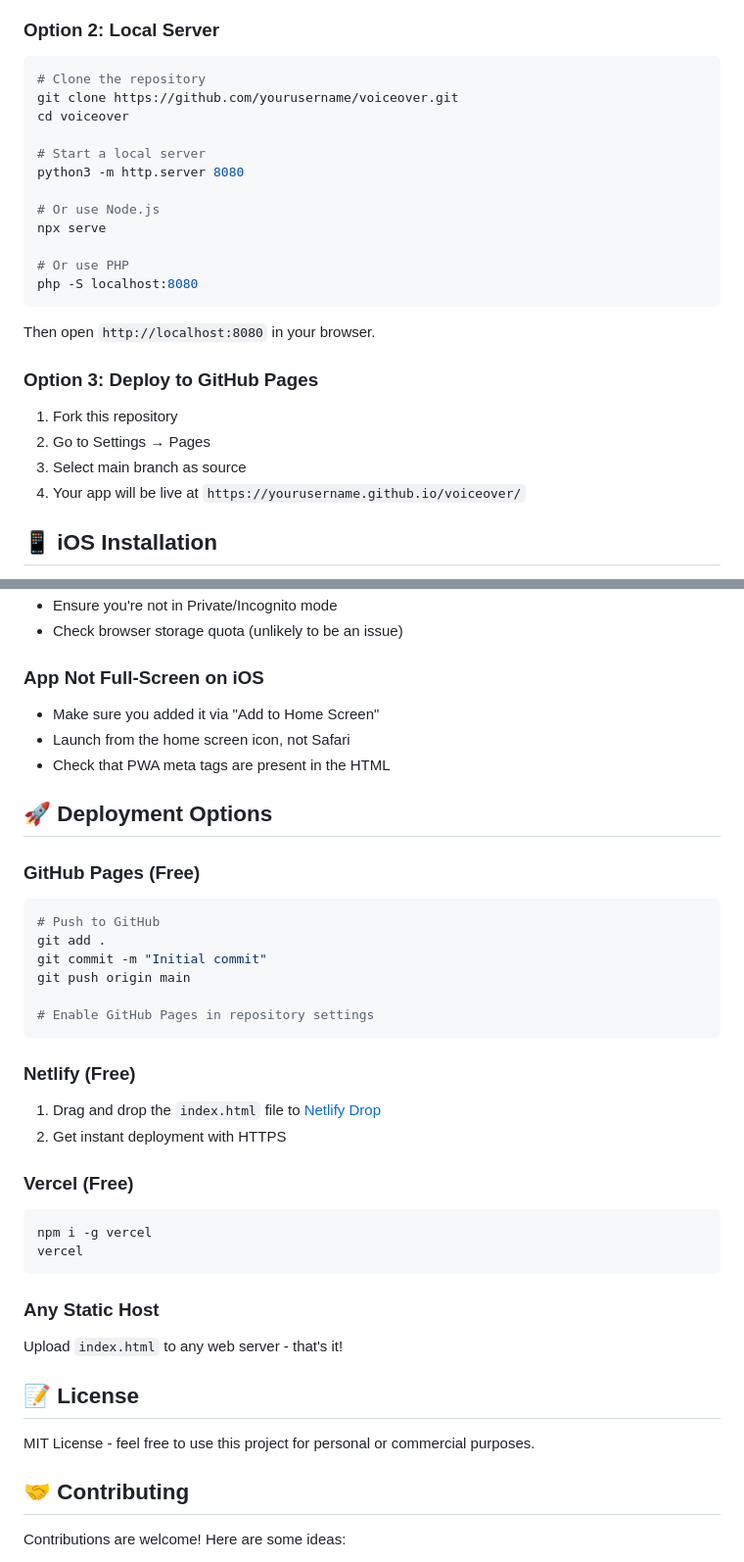
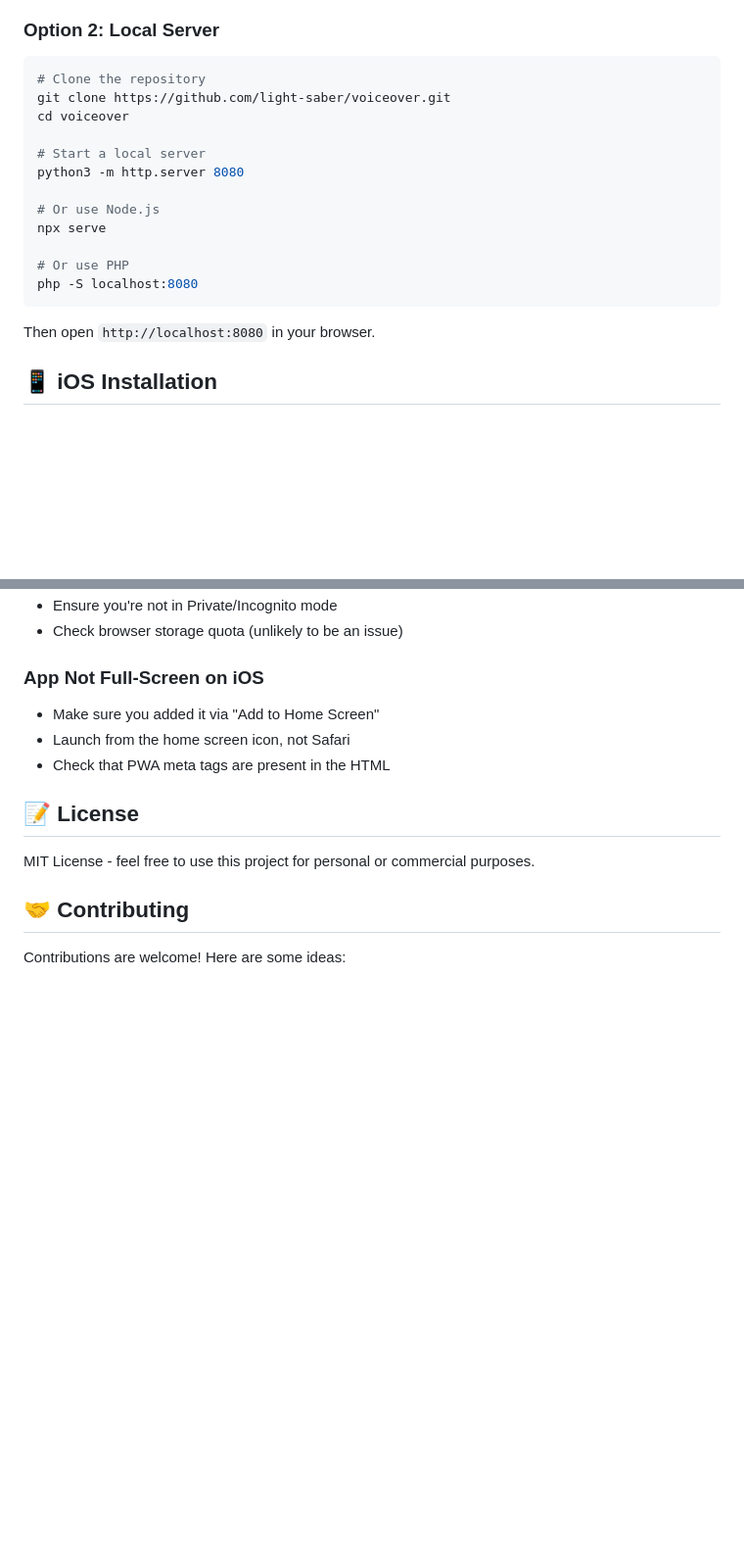
Before and after one commit to light-saber/voiceover, a Markdown page: README.md, 2 parts joined by grey strips. Shown at 98% size. GitHub-like rendering; blank space fills up the shorter version.

Commit message:
docs: clean up README - remove deployment section and update repo URL

````diff
--- a/README.md
+++ b/README.md
@@ -46,7 +46,7 @@ A beautiful, mobile-first Progressive Web App (PWA) for creating voice notes usi
 ### Option 2: Local Server
 ```bash
 # Clone the repository
-git clone https://github.com/yourusername/voiceover.git
+git clone https://github.com/light-saber/voiceover.git
 cd voiceover
 
 # Start a local server
@@ -60,12 +60,6 @@ php -S localhost:8080
 ```
 
 Then open `http://localhost:8080` in your browser.
-
-### Option 3: Deploy to GitHub Pages
-1. Fork this repository
-2. Go to Settings → Pages
-3. Select main branch as source
-4. Your app will be live at `https://yourusername.github.io/voiceover/`
 
 ## 📱 iOS Installation
 
@@ -180,31 +174,6 @@ recognition.interimResults = true;  // Show real-time results
 - Launch from the home screen icon, not Safari
 - Check that PWA meta tags are present in the HTML
 
-## 🚀 Deployment Options
-
-### GitHub Pages (Free)
-```bash
-# Push to GitHub
-git add .
-git commit -m "Initial commit"
-git push origin main
-
-# Enable GitHub Pages in repository settings
-```
-
-### Netlify (Free)
-1. Drag and drop the `index.html` file to [Netlify Drop](https://app.netlify.com/drop)
-2. Get instant deployment with HTTPS
-
-### Vercel (Free)
-```bash
-npm i -g vercel
-vercel
-```
-
-### Any Static Host
-Upload `index.html` to any web server - that's it!
-
 ## 📝 License
 
 MIT License - feel free to use this project for personal or commercial purposes.
````
